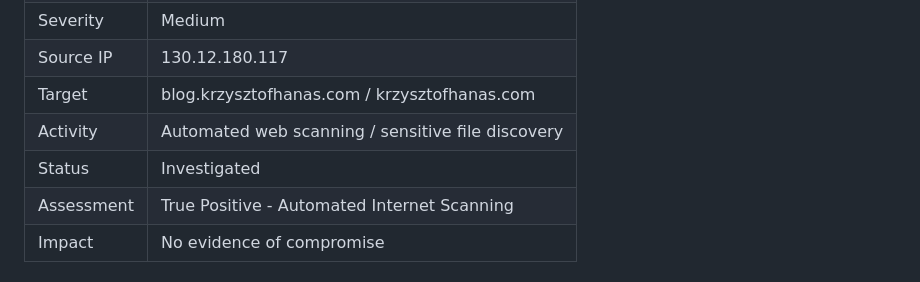
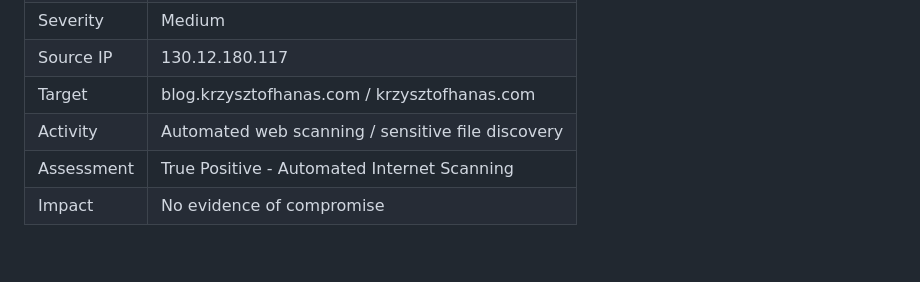
Before and after one commit to Krisqzpl/krzysztofhanas.com, a Markdown page: soc-lab/cases/case-001-web-scanner.md, the part around the change. GitHub-like rendering; blank space fills up the shorter version.

Commit message:
Remove status field from CASE-001 summary

```diff
--- a/soc-lab/cases/case-001-web-scanner.md
+++ b/soc-lab/cases/case-001-web-scanner.md
@@ -16,7 +16,6 @@
 | Source IP | 130.12.180.117 |
 | Target | blog.krzysztofhanas.com / krzysztofhanas.com |
 | Activity | Automated web scanning / sensitive file discovery |
-| Status | Investigated |
 | Assessment | True Positive - Automated Internet Scanning |
 | Impact | No evidence of compromise |
 
```
